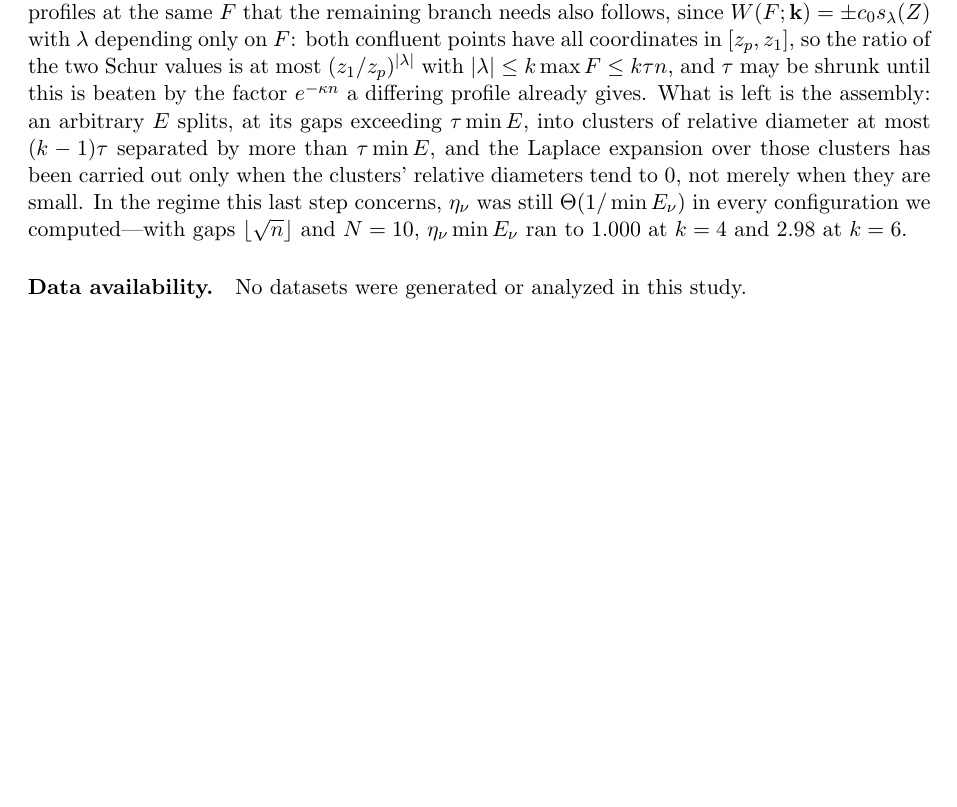
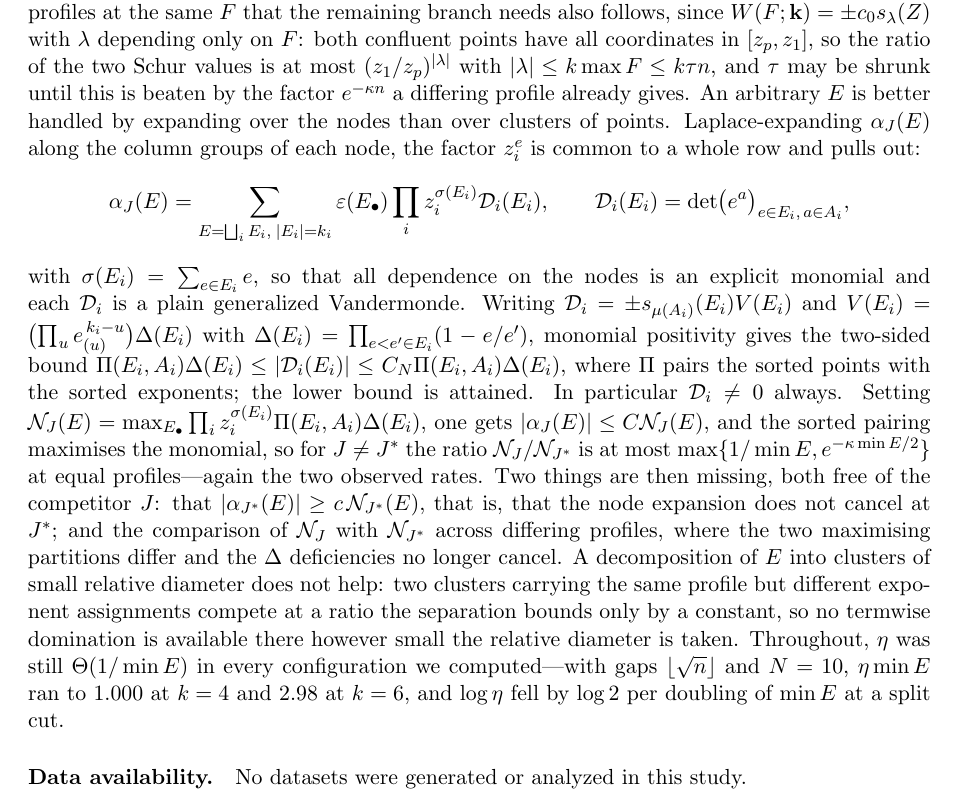
Before and after one commit to bangyen/coefficient-mass, a LaTeX paper (coefficient-mass-attainment.tex): part of page 27 of 27 before the commit and part of page 27 of 28 after it, cut so that both start at the same text, the shorter picture padded with empty space. Compiled offline with pdfLaTeX.

Commit message:
coefficient-mass: expand the confluent alternant over nodes, not clusters
Laplace-expanding along the column groups of each node pulls the common
factor z_i^e out of each row, leaving an explicit monomial in the nodes
and a plain generalized Vandermonde in the points.  Writing that as a
Schur polynomial times the Vandermonde, and the Vandermonde as a sorted
monomial times prod (1 - e/e'), gives a two-sided bound whose lower half
is attained, so the size of each term is pinned.  The sorted pairing
maximises the monomial, which at equal profiles yields the two observed
rates directly.

Two items remain, both independent of the competitor: that the expansion
does not cancel at J*, and the comparison across differing profiles,
where the maximising partitions differ.  Recorded also that decomposing E
into clusters of small relative diameter cannot work: two clusters with
the same profile but different exponent assignments compete at a ratio
the separation bounds only by a constant.

```diff
--- a/coefficient-mass-attainment.tex
+++ b/coefficient-mass-attainment.tex
@@ -2124,15 +2124,44 @@ $W(F;\mathbf k)=\pm c_0s_\lambda(Z)$ with $\lambda$ depending only on $F$:
 both confluent points have all coordinates in $[z_p,z_1]$, so the ratio of
 the two Schur values is at most $(z_1/z_p)^{|\lambda|}$ with
 $|\lambda|\le k\max F\le k\tau n$, and $\tau$ may be shrunk until this is
-beaten by the factor $e^{-\kappa n}$ a differing profile already gives.  What
-is left is the assembly: an arbitrary $E$ splits, at its gaps exceeding
-$\tau\min E$, into clusters of relative diameter at most $(k-1)\tau$
-separated by more than $\tau\min E$, and the Laplace expansion over those
-clusters has been carried out only when the clusters' relative diameters tend
-to $0$, not merely when they are small.  In the regime this last step
-concerns, $\eta_\nu$ was still $\Theta(1/\min E_\nu)$ in every configuration
-we computed---with gaps $\lfloor\sqrt n\rfloor$ and $N=10$,
-$\eta_\nu\min E_\nu$ ran to $1.000$ at $k=4$ and $2.98$ at $k=6$.
+beaten by the factor $e^{-\kappa n}$ a differing profile already gives.  An arbitrary $E$ is
+better handled by expanding over the nodes than over clusters of points.
+Laplace-expanding $\alpha_J(E)$ along the column groups of each node, the
+factor $z_i^e$ is common to a whole row and pulls out:
+\[
+  \alpha_J(E)=\sum_{E=\bigsqcup_iE_i,\;|E_i|=k_i}
+  \varepsilon(E_\bullet)\prod_iz_i^{\sigma(E_i)}\mathcal D_i(E_i),
+  \qquad
+  \mathcal D_i(E_i)=\det\bigl(e^{a}\bigr)_{e\in E_i,\,a\in A_i},
+\]
+with $\sigma(E_i)=\sum_{e\in E_i}e$, so that all dependence on the nodes is an
+explicit monomial and each $\mathcal D_i$ is a plain generalized Vandermonde.
+Writing $\mathcal D_i=\pm s_{\mu(A_i)}(E_i)V(E_i)$ and
+$V(E_i)=\bigl(\prod_ue_{(u)}^{\,k_i-u}\bigr)\Delta(E_i)$ with
+$\Delta(E_i)=\prod_{e<e'\in E_i}(1-e/e')$, monomial positivity gives the
+two-sided bound
+$\Pi(E_i,A_i)\Delta(E_i)\le|\mathcal D_i(E_i)|\le
+C_N\Pi(E_i,A_i)\Delta(E_i)$, where $\Pi$ pairs the sorted points with the
+sorted exponents; the lower bound is attained.  In particular
+$\mathcal D_i\ne0$ always.  Setting
+$\mathcal N_J(E)=\max_{E_\bullet}\prod_iz_i^{\sigma(E_i)}\Pi(E_i,A_i)
+\Delta(E_i)$, one gets $|\alpha_J(E)|\le C\mathcal N_J(E)$, and the sorted
+pairing maximises the monomial, so for $J\ne J^*$ the ratio
+$\mathcal N_J/\mathcal N_{J^*}$ is at most
+$\max\{1/\min E,e^{-\kappa\min E/2}\}$ at equal profiles---again the two
+observed rates.  Two things are then missing, both free of the competitor
+$J$: that $|\alpha_{J^*}(E)|\ge c\,\mathcal N_{J^*}(E)$, that is, that the
+node expansion does not cancel at $J^*$; and the comparison of
+$\mathcal N_J$ with $\mathcal N_{J^*}$ across differing profiles, where the
+two maximising partitions differ and the $\Delta$ deficiencies no longer
+cancel.  A decomposition of $E$ into clusters of small relative diameter does
+not help: two clusters carrying the same profile but different exponent
+assignments compete at a ratio the separation bounds only by a constant, so
+no termwise domination is available there however small the relative diameter
+is taken.  Throughout, $\eta$ was still $\Theta(1/\min E)$ in every
+configuration we computed---with gaps $\lfloor\sqrt n\rfloor$ and $N=10$,
+$\eta\min E$ ran to $1.000$ at $k=4$ and $2.98$ at $k=6$, and $\log\eta$ fell
+by $\log2$ per doubling of $\min E$ at a split cut.
 
 \paragraph{Data availability.}
 No datasets were generated or analyzed in this study.
```
